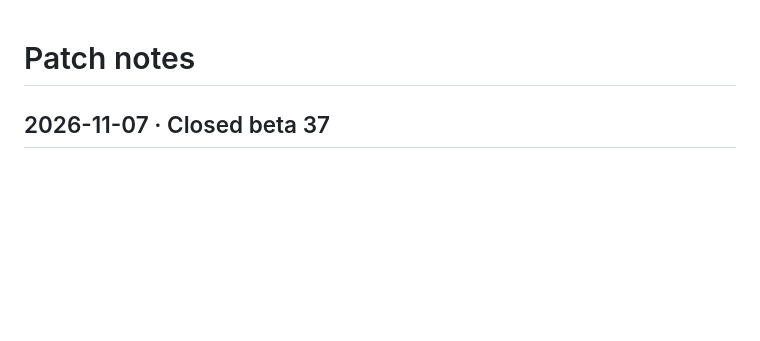
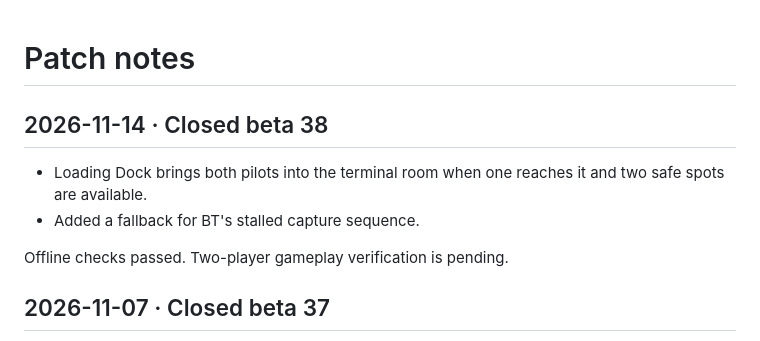
Before and after one commit to Lutzemon/cooplab, a Markdown page: UPDATES.md, the part around the change. Rendered like a GitHub page; blank space fills up the shorter version.

Commit message:
Publish short patch notes for closed beta 38

```diff
--- a/UPDATES.md
+++ b/UPDATES.md
@@ -1,4 +1,11 @@
 # Patch notes
+
+## 2026-11-14 · Closed beta 38
+
+- Loading Dock brings both pilots into the terminal room when one reaches it and two safe spots are available.
+- Added a fallback for BT's stalled capture sequence.
+
+Offline checks passed. Two-player gameplay verification is pending.
 
 ## 2026-11-07 · Closed beta 37
 
```
Also changed, not shown: README.md (+1 -1 lines).
